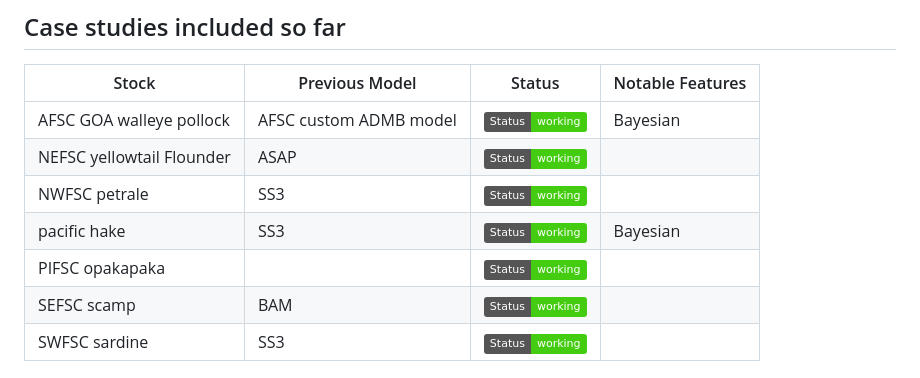
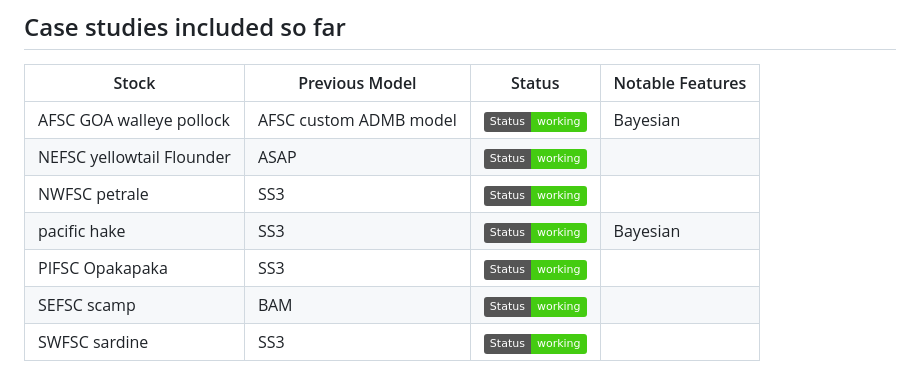
Before and after one commit to NOAA-FIMS/case-studies, a Markdown page: README.md, the part around the change. Rendered like a GitHub page; badges without logos.

Commit message:
chore: auto-update README case study table [skip ci]

```diff
--- a/README.md
+++ b/README.md
@@ -13,7 +13,7 @@ AFSC GOA walleye pollock | AFSC custom ADMB model | ![Status](https://img.shield
 NEFSC yellowtail Flounder | ASAP | ![Status](https://img.shields.io/badge/Status-working-brightgreen) |
 NWFSC petrale | SS3 | ![Status](https://img.shields.io/badge/Status-working-brightgreen) |
 pacific hake | SS3 | ![Status](https://img.shields.io/badge/Status-working-brightgreen) | Bayesian
-PIFSC opakapaka |  | ![Status](https://img.shields.io/badge/Status-working-brightgreen) |
+PIFSC Opakapaka | SS3 | ![Status](https://img.shields.io/badge/Status-working-brightgreen) |
 SEFSC scamp | BAM | ![Status](https://img.shields.io/badge/Status-working-brightgreen) |
 SWFSC sardine | SS3 | ![Status](https://img.shields.io/badge/Status-working-brightgreen) |
 <!-- TABLE_END -->
```
